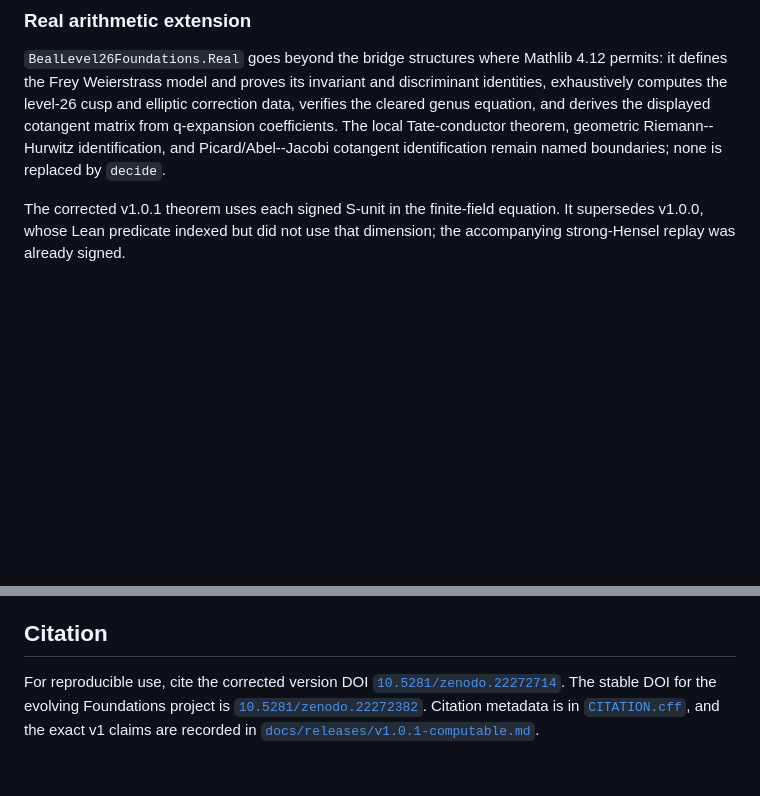
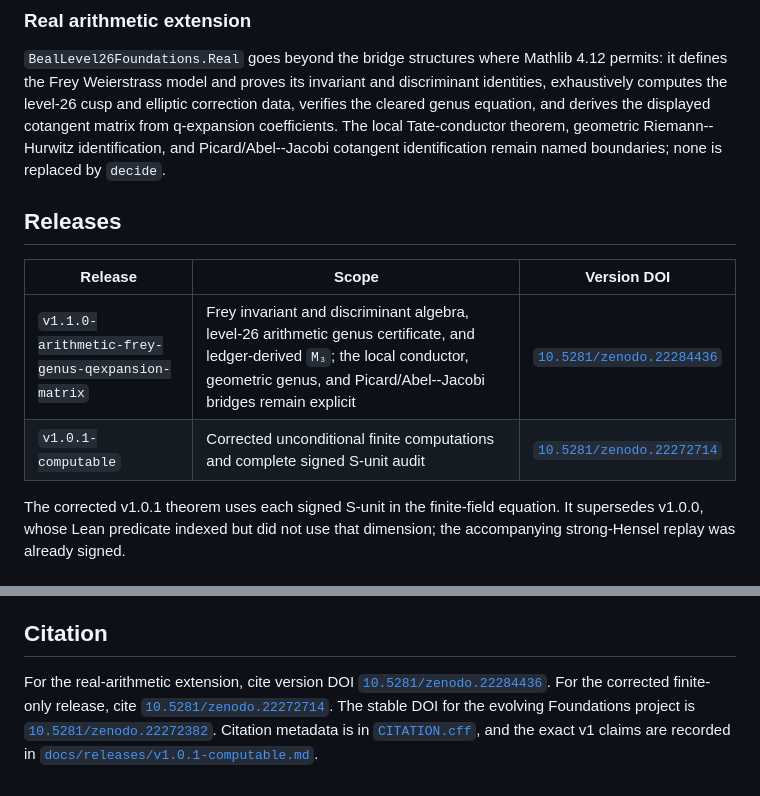
Before and after one commit to DavidFox998/beal-level-26-foundations, a Markdown page: README.md, 2 parts joined by grey strips. Rendered like a GitHub page; blank space fills up the shorter version.

Commit message:
Link the v1.1 arithmetic release DOI

```diff
--- a/README.md
+++ b/README.md
@@ -71,6 +71,13 @@ the displayed cotangent matrix from q-expansion coefficients. The local
 Tate-conductor theorem, geometric Riemann--Hurwitz identification, and
 Picard/Abel--Jacobi cotangent identification remain named boundaries; none is
 replaced by `decide`.
+
+## Releases
+
+| Release | Scope | Version DOI |
+|---|---|---|
+| `v1.1.0-arithmetic-frey-genus-qexpansion-matrix` | Frey invariant and discriminant algebra, level-26 arithmetic genus certificate, and ledger-derived `M₃`; the local conductor, geometric genus, and Picard/Abel--Jacobi bridges remain explicit | [`10.5281/zenodo.22284436`](https://doi.org/10.5281/zenodo.22284436) |
+| `v1.0.1-computable` | Corrected unconditional finite computations and complete signed S-unit audit | [`10.5281/zenodo.22272714`](https://doi.org/10.5281/zenodo.22272714) |
 
 The corrected v1.0.1 theorem uses each signed S-unit in the finite-field
 equation. It supersedes v1.0.0, whose Lean predicate indexed but did not use
@@ -162,7 +169,9 @@ singleton, and it does not claim an unconditional proof of the endgame.
 
 ## Citation
 
-For reproducible use, cite the corrected version DOI
+For the real-arithmetic extension, cite version DOI
+[`10.5281/zenodo.22284436`](https://doi.org/10.5281/zenodo.22284436).
+For the corrected finite-only release, cite
 [`10.5281/zenodo.22272714`](https://doi.org/10.5281/zenodo.22272714).
 The stable DOI for the evolving Foundations project is
 [`10.5281/zenodo.22272382`](https://doi.org/10.5281/zenodo.22272382).
```
Also changed, not shown: other parts of README.md (+1 -1 lines).
